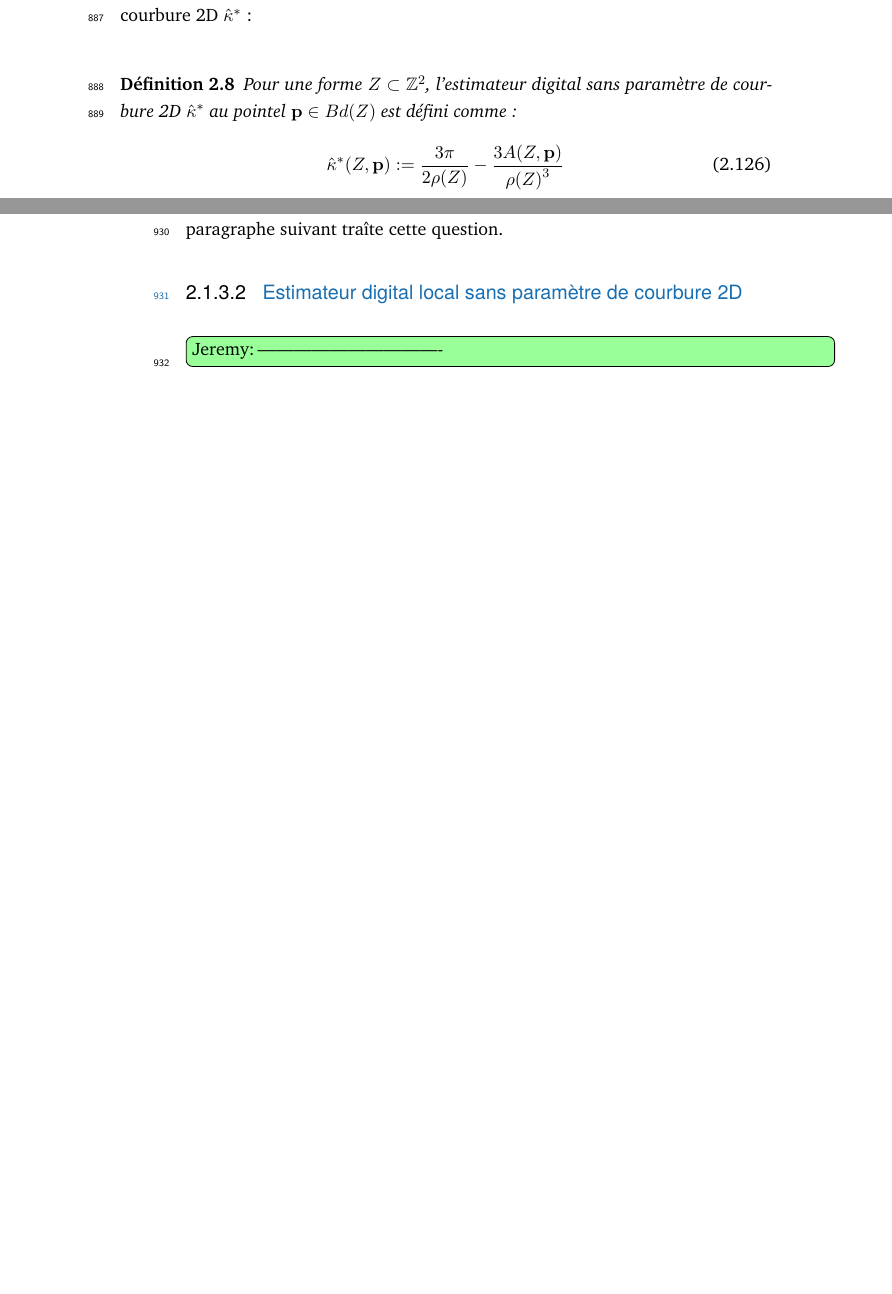
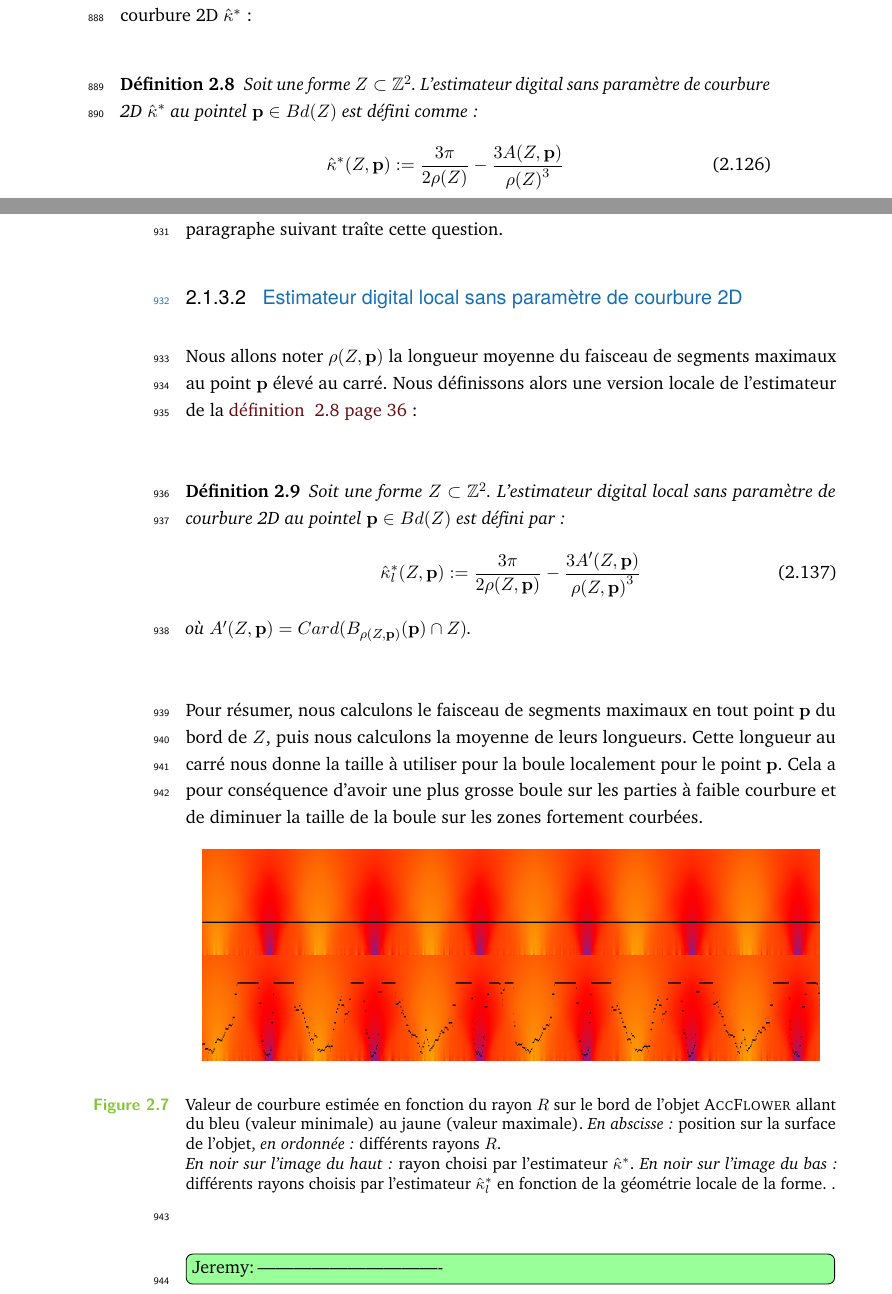
Before and after one commit to jlevallois/PhD-Thesis, a LaTeX thesis (main.tex, which reads content/chapter-estimators.tex): two parts of pages 46 and 49 of 54, joined at a grey line, cut so that both start at the same text, the shorter picture padded with empty space. Compiled offline with pdfLaTeX.

```diff
--- a/content/chapter-estimators.tex
+++ b/content/chapter-estimators.tex
@@ -1691,11 +1691,17 @@
 %
 \begin{definition}
   \label{def:curvature-estimator-2d-pf}
-  Pour une forme $\DigShape \subset \Z^2$, l'estimateur digital sans paramètre de courbure 2D $\CurvHS$ au pointel $\vp \in \BdZ{\DigShape}$ est défini comme :
-  \begin{equation}
-  \CurvHS( \DigShape, \vp) \EqDef \frac{3\pi}{2 \rho(\DigShape)} - \frac{3 A(\DigShape,\vp)}{{\rho(\DigShape)}^3}
-  \end{equation}
-  où $\rho(\DigShape) =L_D^2(\DigShape)$ and $A(\DigShape,\vp) = Card(\Ball{\rho(\DigShape)}{\vp} \cap \DigShape)$.
+  %
+  Soit une forme $\DigShape \subset \Z^2$. L'estimateur digital sans paramètre
+  de courbure 2D $\CurvHS$ au pointel $\vp \in \BdZ{\DigShape}$ est défini comme :
+  %
+  \begin{equation}
+    \CurvHS( \DigShape, \vp) \EqDef \frac{3\pi}{2 \rho(\DigShape)} - \frac{3 A(\DigShape,\vp)}{{\rho(\DigShape)}^3}
+  \end{equation}
+  %
+  où $\rho(\DigShape) =L_D^2(\DigShape)$ and $A(\DigShape,\vp) =
+  Card(\Ball{\rho(\DigShape)}{\vp} \cap \DigShape)$.
+  %
 \end{definition}
 %
 \todoJeremy{Changer A par hat(Area)}
@@ -1822,6 +1828,54 @@
 %
 \subsubsection{Estimateur digital local sans paramètre de courbure 2D}
 %
+Nous allons noter $\rho(\DigShape,\vp)$ la longueur moyenne du faisceau de
+segments maximaux au point $\vp$ élevé au carré. Nous définissons alors une
+version locale de l'estimateur de la
+\RefDefinition{def:curvature-estimator-2d-pf} :
+%
+\begin{definition}
+  %
+  Soit une forme $\DigShape \subset \Z^2$. L'estimateur digital local sans
+  paramètre de courbure 2D au pointel $\vp \in \BdZ{\DigShape}$ est défini par :
+  %
+  \begin{equation}
+    \CurvHSL(\DigShape, \vp) \EqDef \frac{3\pi}{2 \rho(\DigShape,\vp)} - \frac{3 A'(\DigShape,\vp)}{{\rho(\DigShape,\vp)}^3}
+  \end{equation}
+  %
+  où $A'(\DigShape, \vp) = Card(\Ball{\rho(\DigShape,\vp)}{\vp} \cap
+  \DigShape)$.
+  %
+\end{definition}
+%
+Pour résumer, nous calculons le faisceau de segments maximaux en tout point
+$\vp$ du bord de $\DigShape$, puis nous calculons la moyenne de leurs longueurs.
+Cette longueur au carré nous donne la taille à utiliser pour la boule localement
+pour le point $\vp$. Cela a pour conséquence d'avoir une plus grosse boule sur
+les parties à faible courbure et de diminuer la taille de la boule sur les zones
+fortement courbées.
+%
+\begin{figure}[ht]{
+  \begin{center}
+    \includegraphics[width=.95\linewidth]{images/Curvature/ScaleSpace_Flower_Global}
+    \includegraphics[width=.95\linewidth]{images/Curvature/ScaleSpace_Flower_Local}
+    %\includegraphics[width=.95\linewidth]{images/Curvature/ScaleSpace_Flower_Local_5}
+  \end{center}}
+  %
+  \caption[.]{Valeur de courbure estimée en fonction du rayon $R$ sur le bord de
+  l'objet \textsc{AccFlower} allant du bleu (valeur minimale) au jaune (valeur
+  maximale). \emph{En abscisse :} position sur la surface de l'objet, \emph{en
+  ordonnée :} différents rayons $R$.
+  %
+  \\
+  %
+  \emph{En noir sur l'image du haut :} rayon choisi par l'estimateur $\CurvHS$.
+  \emph{En noir sur l'image du bas :} différents rayons choisis par l'estimateur
+  $\CurvHSL$ en fonction de la géométrie locale de la forme.
+  %
+  \label{fig:curvature-pf-radii}.}
+  %
+\end{figure}
+%
 \todoInlineJeremy{-------------------------------}
 % \todoInlineJeremy{-------------------------------}
 % \todoInlineJeremy{-------------------------------}
```
Also changed, not shown: content/chapter-notions.tex (+4 -2 lines), images/Curvature/ScaleSpace_Flower_Global.png (added), images/Curvature/ScaleSpace_Flower_Local.png (added), images/Curvature/ScaleSpace_Flower_Local_5.png (added), content/chapter-estimators.tex (2 more changed lines).
